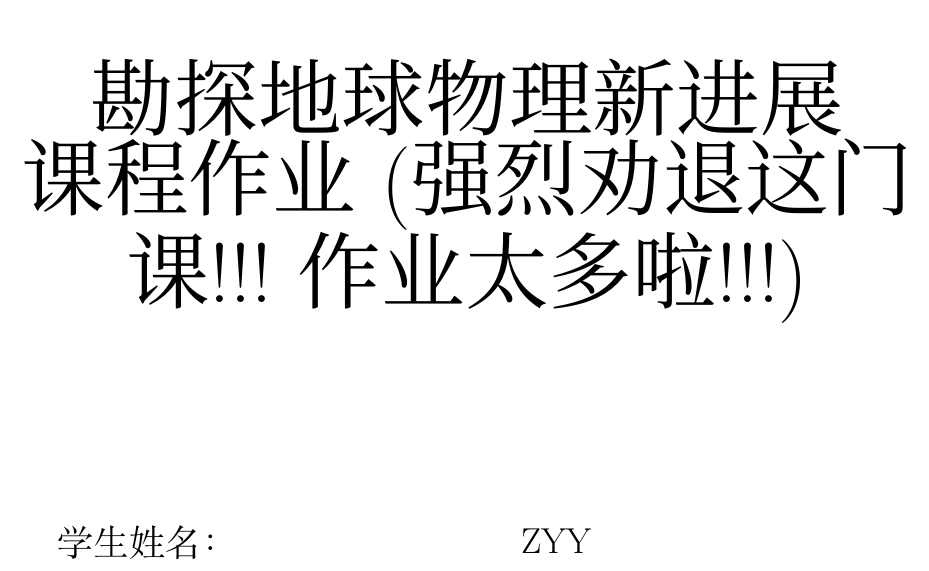
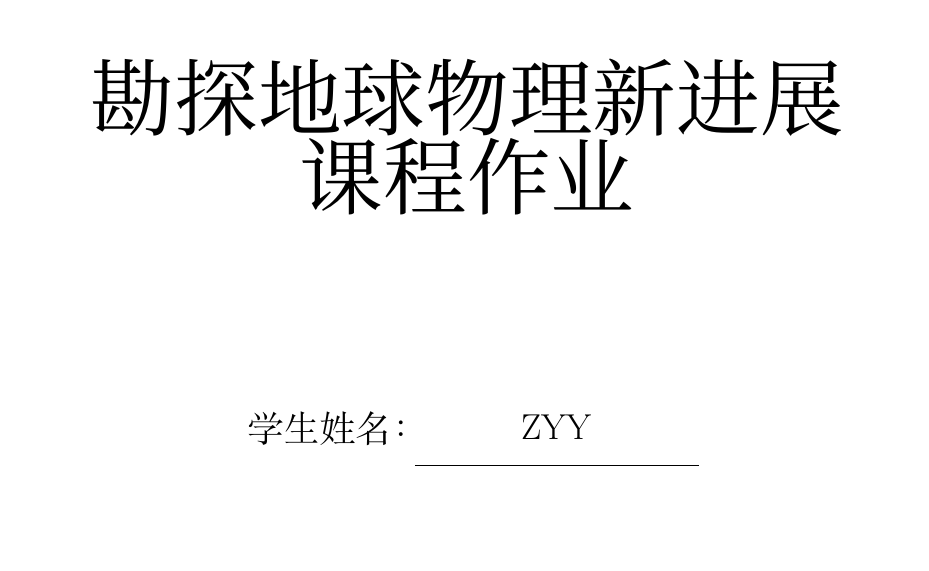
Before and after one commit to zhong-yy/zyy-latex-template, a LaTeX document (Coursework-template/document.tex): part of page 1 of 4 before the commit and part of page 1 of 3 after it, cut so that both start at the same text, the shorter picture padded with empty space. Compiled offline with XeLaTeX; a missing font is replaced by an installed copy or a similar font.

Commit message:
Update document.tex

```diff
--- a/Coursework-template/document.tex
+++ b/Coursework-template/document.tex
@@ -1,9 +1,9 @@
 \documentclass{coursework}
 
-\title{勘探地球物理新进展\\课程作业(强烈劝退这门课!!!作业太多啦!!!)}%名称
+\title{勘探地球物理新进展\\课程作业}%名称(强烈劝退这门课!!!作业太多啦!!!)
 \studentName{ZYY}               %姓名
 \studentID{175011071}              %学号
-\teacherName{陈儒军 (强烈劝退这门课!!!作业太多啦!!!)}               %任课教师(中南地信院的同学注意了，不建议选该老师的这门课)
+\teacherName{陈儒军}               %任课教师(中南地信院的同学注意了，不建议选该老师的这门课)
 \major{17级地球物理班}             %专业班级
 
 %%%每个章节分别列出各自的参考文献，采用multibib宏包，具体用法需要百度或goole一下
```
